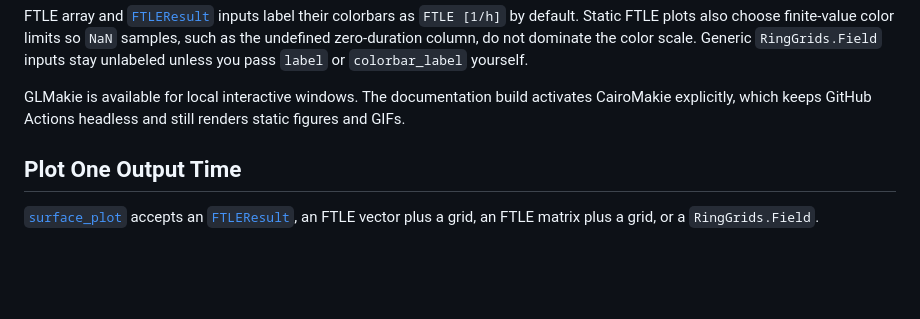
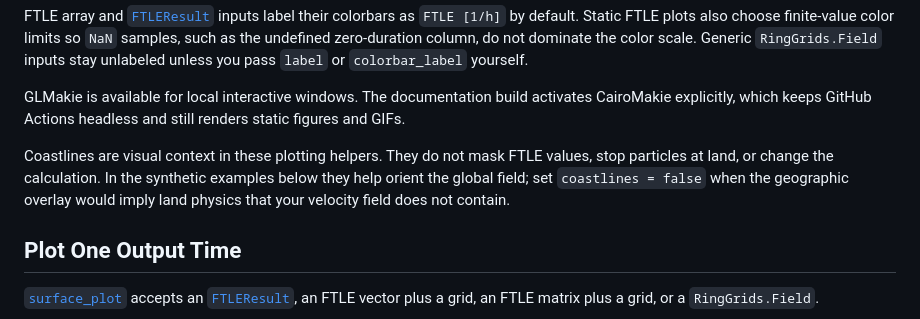
Before and after one commit to andrewwatford/SpeedyWeatherFTLE.jl, a Markdown page: docs/src/plotting.md, the part around the change. Rendered like a GitHub page; blank space fills up the shorter version.

```diff
--- a/docs/src/plotting.md
+++ b/docs/src/plotting.md
@@ -13,6 +13,12 @@ pass `label` or `colorbar_label` yourself.
 GLMakie is available for local interactive windows. The documentation build
 activates CairoMakie explicitly, which keeps GitHub Actions headless and still
 renders static figures and GIFs.
+
+Coastlines are visual context in these plotting helpers. They do not mask FTLE
+values, stop particles at land, or change the calculation. In the synthetic
+examples below they help orient the global field; set `coastlines = false` when
+the geographic overlay would imply land physics that your velocity field does
+not contain.
 
 ## Plot One Output Time
 
```
Also changed, not shown: docs/src/concepts.md (+12 -0 lines), docs/src/simulation.md (+2 -0 lines).
